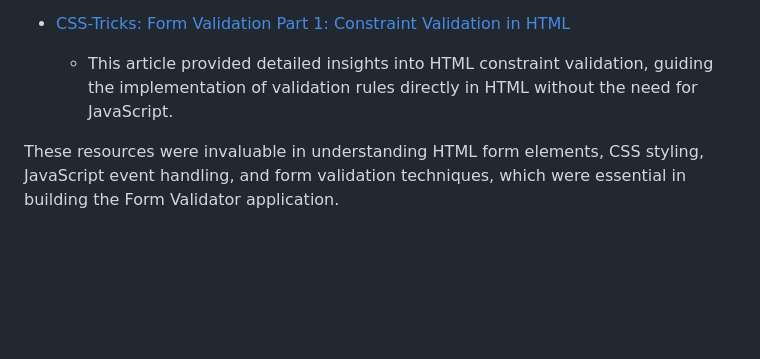
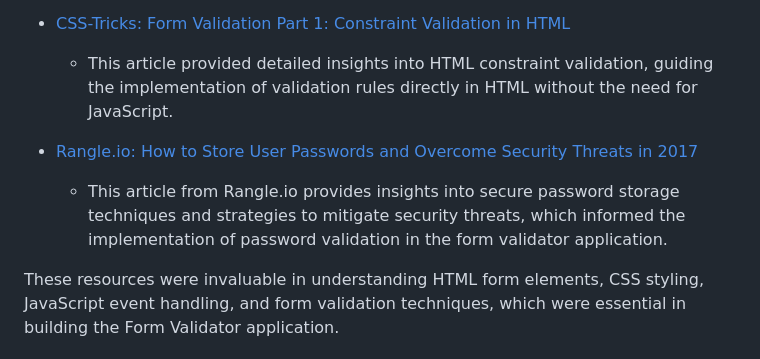
Before and after one commit to osama206/form-validator, a Markdown page: README.md, the part around the change. Drawn GitHub-style; blank space fills up the shorter version.

```diff
--- a/README.md
+++ b/README.md
@@ -72,4 +72,7 @@ A live demo of this project is available on GitHub Pages: [Form Validator Demo](
 - [CSS-Tricks: Form Validation Part 1: Constraint Validation in HTML](https://css-tricks.com/form-validation-part-1-constraint-validation-html/)
   - This article provided detailed insights into HTML constraint validation, guiding the implementation of validation rules directly in HTML without the need for JavaScript.
 
+- [Rangle.io: How to Store User Passwords and Overcome Security Threats in 2017](https://rangle.io/blog/how-to-store-user-passwords-and-overcome-security-threats-in-2017)
+  - This article from Rangle.io provides insights into secure password storage techniques and strategies to mitigate security threats, which informed the implementation of password validation in the form validator application.
+
 These resources were invaluable in understanding HTML form elements, CSS styling, JavaScript event handling, and form validation techniques, which were essential in building the Form Validator application.
```
